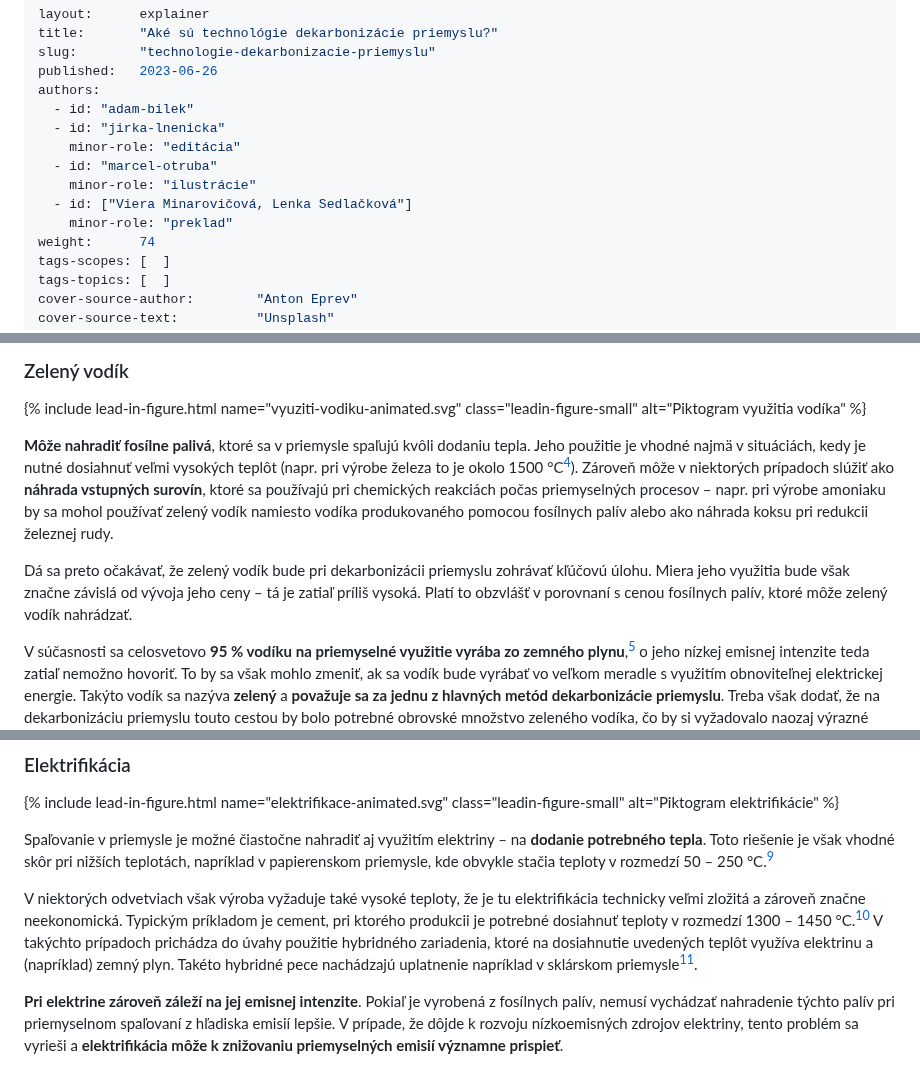
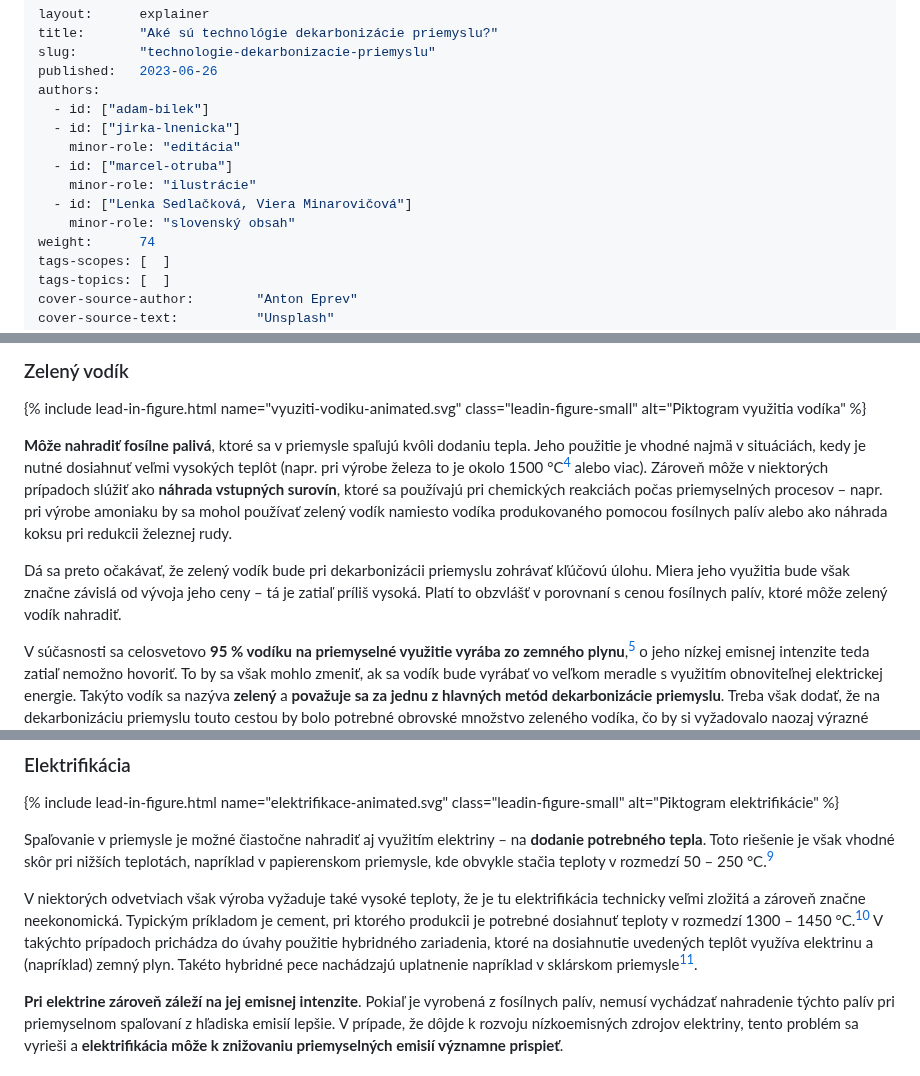
Before and after one commit to faktaoklimatu/web-sk, a Markdown page: collections/_explainers/technologie-dekarbonizacie-priemyslu.md, 3 parts joined by grey strips. Rendered like a GitHub page.

Commit message:
update autorstva a drobné úpravy textu

```diff
--- a/collections/_explainers/technologie-dekarbonizacie-priemyslu.md
+++ b/collections/_explainers/technologie-dekarbonizacie-priemyslu.md
@@ -4,13 +4,13 @@ title:       "Aké sú technológie dekarbonizácie priemyslu?"
 slug:        "technologie-dekarbonizacie-priemyslu"
 published:   2023-06-26
 authors:
-  - id: "adam-bilek"
-  - id: "jirka-lnenicka"
+  - id: ["adam-bilek"]
+  - id: ["jirka-lnenicka"]
     minor-role: "editácia"
-  - id: "marcel-otruba"
+  - id: ["marcel-otruba"]
     minor-role: "ilustrácie"
-  - id: ["Viera Minarovičová, Lenka Sedlačková"]
-    minor-role: "preklad"
+  - id: ["Lenka Sedlačková, Viera Minarovičová"]
+    minor-role: "slovenský obsah"
 weight:      74
 tags-scopes: [  ]
 tags-topics: [  ]
@@ -87,9 +87,9 @@ Projekty zachytávania CO<sub>2</sub> často cielia na **zachytenie 90 % emisií
     alt="Piktogram využitia vodíka"
 %}
 
-**Môže nahradiť fosílne palivá**, ktoré sa v priemysle spaľujú kvôli dodaniu tepla. Jeho použitie je vhodné najmä v situáciách, kedy je nutné dosiahnuť veľmi vysokých teplôt (napr. pri výrobe železa to je okolo 1500 °C[^1500]). Zároveň môže v niektorých prípadoch slúžiť ako **náhrada vstupných surovín**, ktoré sa používajú pri chemických reakciách počas priemyselných procesov – napr. pri výrobe amoniaku by sa mohol používať zelený vodík namiesto vodíka produkovaného pomocou fosílnych palív alebo ako náhrada koksu pri redukcii železnej rudy.
+**Môže nahradiť fosílne palivá**, ktoré sa v priemysle spaľujú kvôli dodaniu tepla. Jeho použitie je vhodné najmä v situáciách, kedy je nutné dosiahnuť veľmi vysokých teplôt (napr. pri výrobe železa to je okolo 1500 °C[^1450] alebo viac). Zároveň môže v niektorých prípadoch slúžiť ako **náhrada vstupných surovín**, ktoré sa používajú pri chemických reakciách počas priemyselných procesov – napr. pri výrobe amoniaku by sa mohol používať zelený vodík namiesto vodíka produkovaného pomocou fosílnych palív alebo ako náhrada koksu pri redukcii železnej rudy.
 
-Dá sa preto očakávať, že zelený vodík bude pri dekarbonizácii priemyslu zohrávať kľúčovú úlohu. Miera jeho využitia bude však značne závislá od vývoja jeho ceny – tá je zatiaľ príliš vysoká. Platí to obzvlášť v porovnaní s cenou fosílnych palív, ktoré môže zelený vodík nahrádzať.
+Dá sa preto očakávať, že zelený vodík bude pri dekarbonizácii priemyslu zohrávať kľúčovú úlohu. Miera jeho využitia bude však značne závislá od vývoja jeho ceny – tá je zatiaľ príliš vysoká. Platí to obzvlášť v porovnaní s cenou fosílnych palív, ktoré môže zelený vodík nahradiť.
 
 V súčasnosti sa celosvetovo **95 % vodíku na priemyselné využitie vyrába zo zemného plynu**,[^plyn] o jeho nízkej emisnej intenzite teda zatiaľ nemožno hovoriť. To by sa však mohlo zmeniť, ak sa vodík bude vyrábať vo veľkom meradle s využitím obnoviteľnej elektrickej energie. Takýto vodík sa nazýva **zelený** a **považuje sa za jednu z hlavných metód dekarbonizácie priemyslu**. Treba však dodať, že na dekarbonizáciu priemyslu touto cestou by bolo potrebné obrovské množstvo zeleného vodíka, čo by si vyžadovalo naozaj výrazné zvýšenie výroby elektriny z obnoviteľných zdrojov.[^vodik]
 
@@ -136,7 +136,7 @@ Pokiaľ dôjde k zníženiu nákladov a k vybudovaniu súvisiacej infraštruktú
 
 Spaľovanie v priemysle je možné čiastočne nahradiť aj využitím elektriny – na **dodanie potrebného tepla**. Toto riešenie je však vhodné skôr pri nižších teplotách, napríklad v papierenskom priemysle, kde obvykle stačia teploty v rozmedzí 50 – 250 °C.[^250]
 
-V niektorých odvetviach však výroba vyžaduje také vysoké teploty, že je tu elektrifikácia technicky veľmi zložitá a zároveň značne neekonomická. Typickým príkladom je cement, pri ktorého produkcii je potrebné dosiahnuť teploty v rozmedzí 1300 – 1450 °C.[^1450] V takýchto prípadoch prichádza do úvahy použitie hybridného zariadenia, ktoré na dosiahnutie uvedených teplôt využíva elektrinu a (napríklad) zemný plyn. Takéto hybridné pece nachádzajú uplatnenie napríklad v sklárskom priemysle[^hybrid].
+V niektorých odvetviach však výroba vyžaduje také vysoké teploty, že je tu elektrifikácia technicky veľmi zložitá a zároveň značne neekonomická. Typickým príkladom je cement, pri ktorého produkcii je potrebné dosiahnuť teploty v rozmedzí 1300 – 1450 °C.[^1300] V takýchto prípadoch prichádza do úvahy použitie hybridného zariadenia, ktoré na dosiahnutie uvedených teplôt využíva elektrinu a (napríklad) zemný plyn. Takéto hybridné pece nachádzajú uplatnenie napríklad v sklárskom priemysle[^hybrid].
 
 **Pri elektrine zároveň záleží na jej emisnej intenzite**. Pokiaľ je vyrobená z fosílnych palív, nemusí vychádzať nahradenie týchto palív pri priemyselnom spaľovaní z hľadiska emisií lepšie. V prípade, že dôjde k rozvoju nízkoemisných zdrojov elektriny, tento problém sa vyrieši a **elektrifikácia môže k znižovaniu priemyselných emisií významne prispieť**.
 
```
Also changed, not shown: other parts of collections/_explainers/technologie-dekarbonizacie-priemyslu.md (+2 -2 lines).
